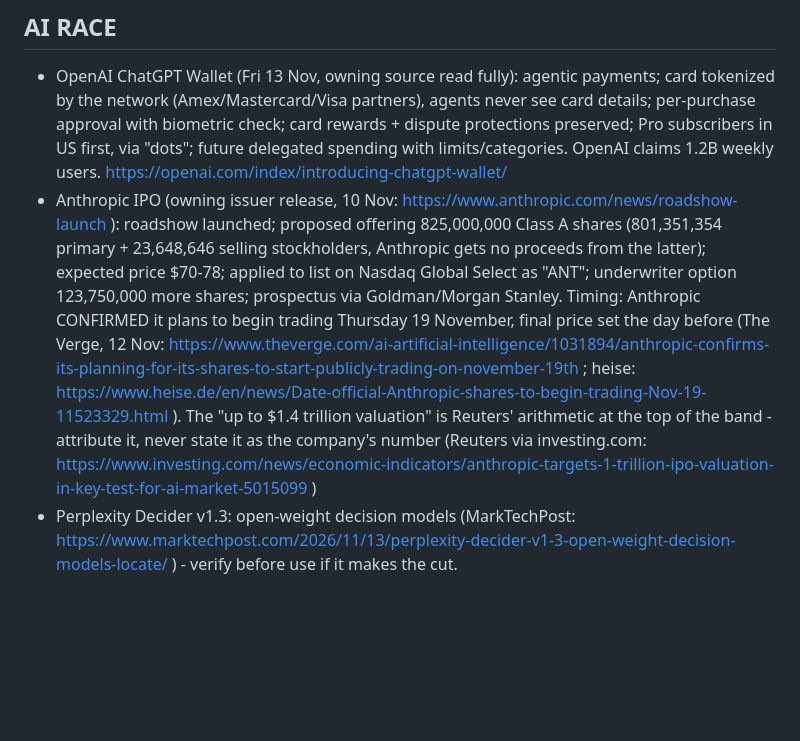
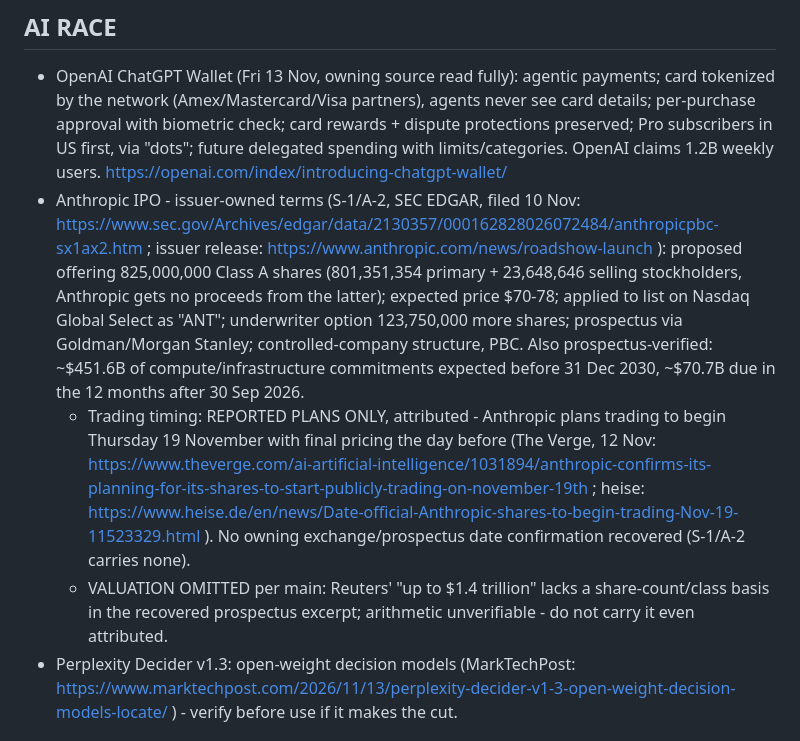
Before and after one commit to zodo15/morning-paper, a Markdown page: editions-src/research-40.md, the part around the change. Drawn GitHub-style; blank space fills up the shorter version.

Commit message:
Ed40 research: Anthropic S-1/A-2 terms, valuation omitted, dates attributed

```diff
--- a/editions-src/research-40.md
+++ b/editions-src/research-40.md
@@ -69,7 +69,9 @@ Compiled Sat 04:15-04:30 IST. Every figure below carries its source URL. BSE off
 
 ## AI RACE
 - OpenAI ChatGPT Wallet (Fri 13 Nov, owning source read fully): agentic payments; card tokenized by the network (Amex/Mastercard/Visa partners), agents never see card details; per-purchase approval with biometric check; card rewards + dispute protections preserved; Pro subscribers in US first, via "dots"; future delegated spending with limits/categories. OpenAI claims 1.2B weekly users. https://openai.com/index/introducing-chatgpt-wallet/
-- Anthropic IPO (owning issuer release, 10 Nov: https://www.anthropic.com/news/roadshow-launch ): roadshow launched; proposed offering 825,000,000 Class A shares (801,351,354 primary + 23,648,646 selling stockholders, Anthropic gets no proceeds from the latter); expected price $70-78; applied to list on Nasdaq Global Select as "ANT"; underwriter option 123,750,000 more shares; prospectus via Goldman/Morgan Stanley. Timing: Anthropic CONFIRMED it plans to begin trading Thursday 19 November, final price set the day before (The Verge, 12 Nov: https://www.theverge.com/ai-artificial-intelligence/1031894/anthropic-confirms-its-planning-for-its-shares-to-start-publicly-trading-on-november-19th ; heise: https://www.heise.de/en/news/Date-official-Anthropic-shares-to-begin-trading-Nov-19-11523329.html ). The "up to $1.4 trillion valuation" is Reuters' arithmetic at the top of the band - attribute it, never state it as the company's number (Reuters via investing.com: https://www.investing.com/news/economic-indicators/anthropic-targets-1-trillion-ipo-valuation-in-key-test-for-ai-market-5015099 )
+- Anthropic IPO - issuer-owned terms (S-1/A-2, SEC EDGAR, filed 10 Nov: https://www.sec.gov/Archives/edgar/data/2130357/000162828026072484/anthropicpbc-sx1ax2.htm ; issuer release: https://www.anthropic.com/news/roadshow-launch ): proposed offering 825,000,000 Class A shares (801,351,354 primary + 23,648,646 selling stockholders, Anthropic gets no proceeds from the latter); expected price $70-78; applied to list on Nasdaq Global Select as "ANT"; underwriter option 123,750,000 more shares; prospectus via Goldman/Morgan Stanley; controlled-company structure, PBC. Also prospectus-verified: ~$451.6B of compute/infrastructure commitments expected before 31 Dec 2030, ~$70.7B due in the 12 months after 30 Sep 2026.
+  - Trading timing: REPORTED PLANS ONLY, attributed - Anthropic plans trading to begin Thursday 19 November with final pricing the day before (The Verge, 12 Nov: https://www.theverge.com/ai-artificial-intelligence/1031894/anthropic-confirms-its-planning-for-its-shares-to-start-publicly-trading-on-november-19th ; heise: https://www.heise.de/en/news/Date-official-Anthropic-shares-to-begin-trading-Nov-19-11523329.html ). No owning exchange/prospectus date confirmation recovered (S-1/A-2 carries none).
+  - VALUATION OMITTED per main: Reuters' "up to $1.4 trillion" lacks a share-count/class basis in the recovered prospectus excerpt; arithmetic unverifiable - do not carry it even attributed.
 - Perplexity Decider v1.3: open-weight decision models (MarkTechPost: https://www.marktechpost.com/2026/11/13/perplexity-decider-v1-3-open-weight-decision-models-locate/ ) - verify before use if it makes the cut.
 
 ## SETUP BOARD - scored Friday (no changes needed)
```
